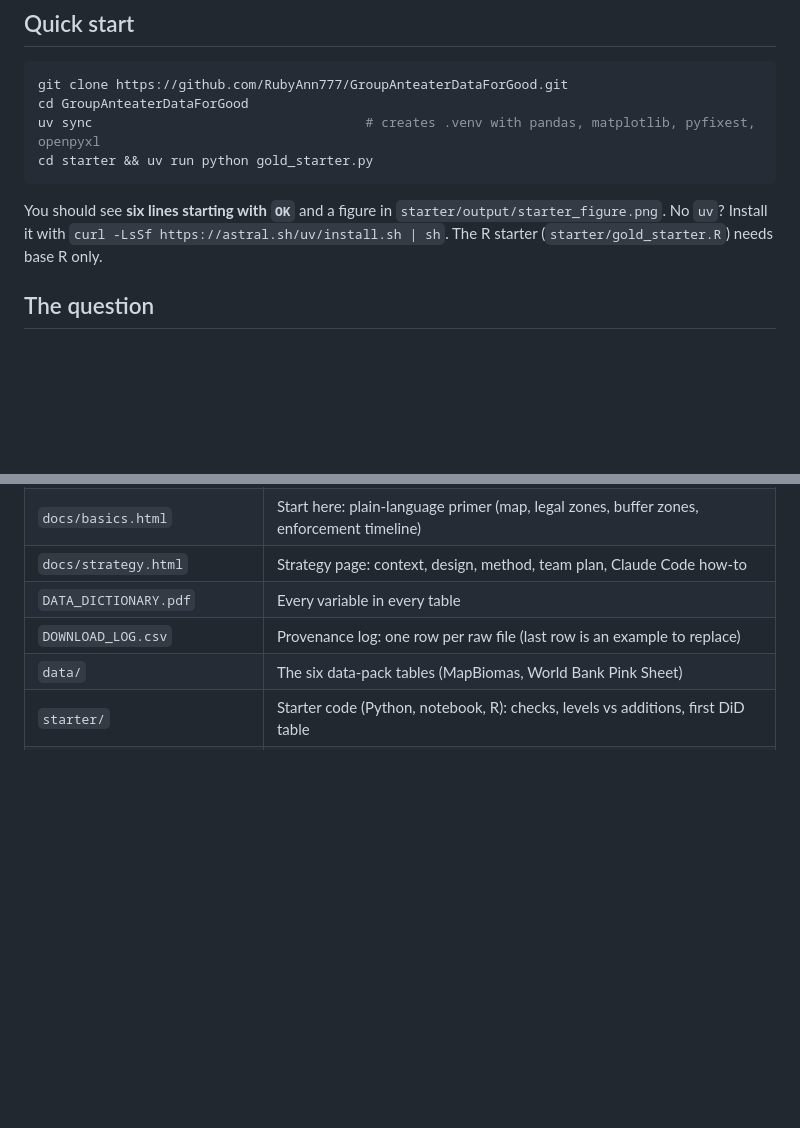
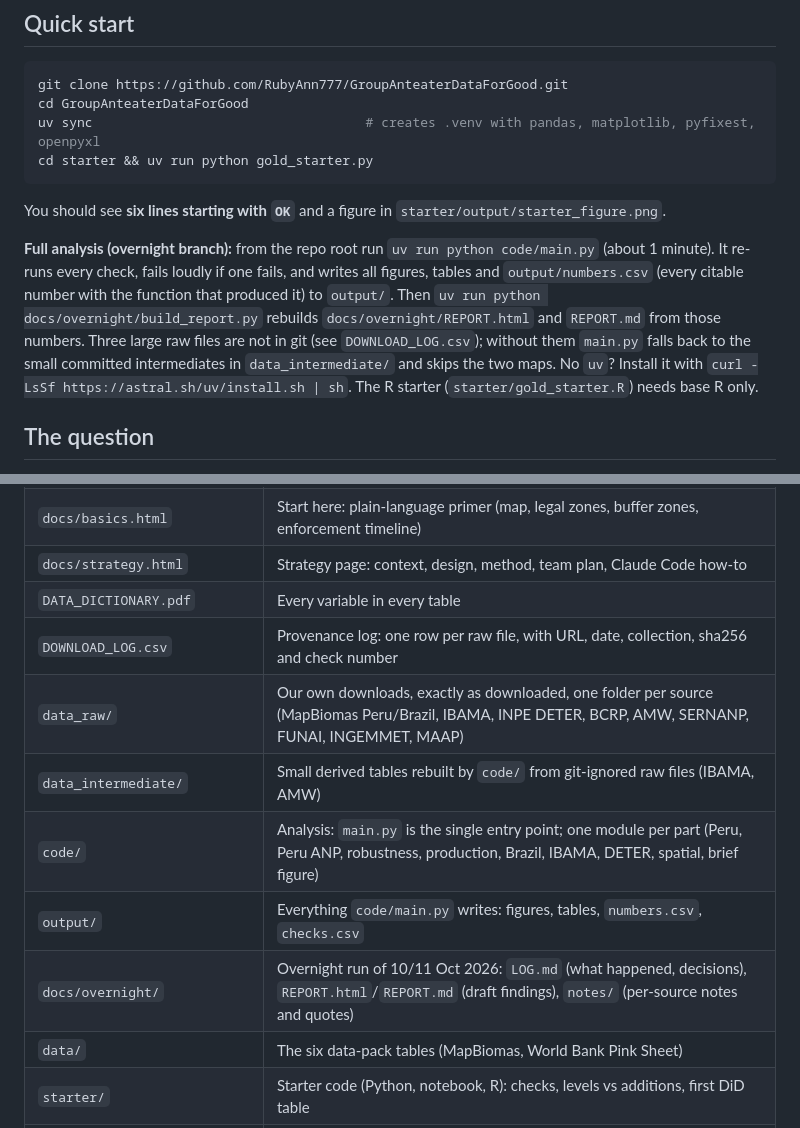
Before and after one commit to RubyAnn777/GroupAnteaterDataForGood, a Markdown page: README.md, 2 parts joined by grey strips. Rendered like a GitHub page; blank space fills up the shorter version.

Commit message:
Update agent.md (§14 overnight results, open items) and README (code/, output/, data_raw/, how to run main.py)

````diff
--- a/README.md
+++ b/README.md
@@ -20,6 +20,8 @@ cd starter && uv run python gold_starter.py
 ```
 
 You should see **six lines starting with `OK`** and a figure in `starter/output/starter_figure.png`.
+
+**Full analysis (overnight branch):** from the repo root run `uv run python code/main.py` (about 1 minute). It re-runs every check, fails loudly if one fails, and writes all figures, tables and `output/numbers.csv` (every citable number with the function that produced it) to `output/`. Then `uv run python docs/overnight/build_report.py` rebuilds `docs/overnight/REPORT.html` and `REPORT.md` from those numbers. Three large raw files are not in git (see `DOWNLOAD_LOG.csv`); without them `main.py` falls back to the small committed intermediates in `data_intermediate/` and skips the two maps.
 No `uv`? Install it with `curl -LsSf https://astral.sh/uv/install.sh | sh`. The R starter (`starter/gold_starter.R`) needs base R only.
 
 ## The question
@@ -48,7 +50,12 @@ FZS supports Peru's protected-area authority (SERNANP) in enforcement against il
 | `docs/basics.html` | Start here: plain-language primer (map, legal zones, buffer zones, enforcement timeline) |
 | `docs/strategy.html` | Strategy page: context, design, method, team plan, Claude Code how-to |
 | `DATA_DICTIONARY.pdf` | Every variable in every table |
-| `DOWNLOAD_LOG.csv` | Provenance log: one row per raw file (last row is an example to replace) |
+| `DOWNLOAD_LOG.csv` | Provenance log: one row per raw file, with URL, date, collection, sha256 and check number |
+| `data_raw/` | Our own downloads, exactly as downloaded, one folder per source (MapBiomas Peru/Brazil, IBAMA, INPE DETER, BCRP, AMW, SERNANP, FUNAI, INGEMMET, MAAP) |
+| `data_intermediate/` | Small derived tables rebuilt by `code/` from git-ignored raw files (IBAMA, AMW) |
+| `code/` | Analysis: `main.py` is the single entry point; one module per part (Peru, Peru ANP, robustness, production, Brazil, IBAMA, DETER, spatial, brief figure) |
+| `output/` | Everything `code/main.py` writes: figures, tables, `numbers.csv`, `checks.csv` |
+| `docs/overnight/` | Overnight run of 10/11 Oct 2026: `LOG.md` (what happened, decisions), `REPORT.html`/`REPORT.md` (draft findings), `notes/` (per-source notes and quotes) |
 | `data/` | The six data-pack tables (MapBiomas, World Bank Pink Sheet) |
 | `starter/` | Starter code (Python, notebook, R): checks, levels vs additions, first DiD table |
 | `how_the_panels_were_built/` | Scripts that built `data/` from raw files (reference only) |
````
Also changed, not shown: agent.md (+26 -5 lines).
